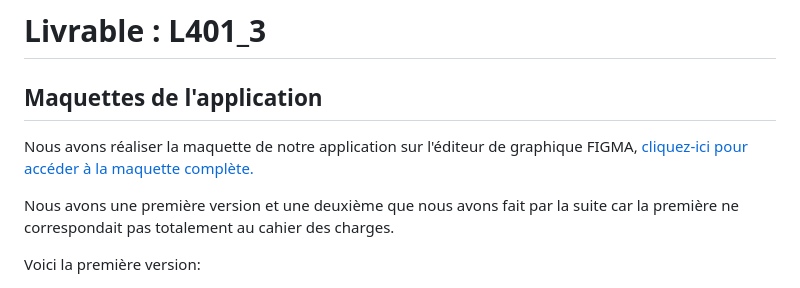
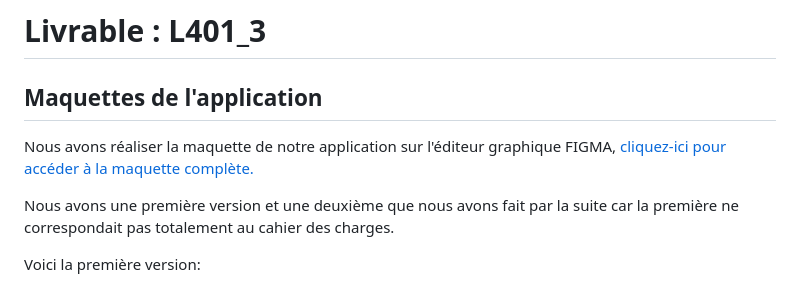
Before and after one commit to IlyesBo/SAE401, a Markdown page: README.md, the part around the change. GitHub-like rendering.

```diff
--- a/README.md
+++ b/README.md
@@ -91,7 +91,7 @@ https://github.com/IlyesBo/SAE401/tree/main/apiSushi
 
 <h2 id="maquettes-de-lapplication">Maquettes de l'application</h2>
 
-Nous avons réaliser la maquette de notre application sur l'éditeur de graphique FIGMA, [cliquez-ici pour accéder à la maquette complète.](https://www.figma.com/file/mJPIAKbHiOl9iZ70PtWVPV/SAE-401-maquette?type=design&node-id=0%3A1&mode=design&t=5dXQOrUazbawneyQ-1)
+Nous avons réaliser la maquette de notre application sur l'éditeur graphique FIGMA, [cliquez-ici pour accéder à la maquette complète.](https://www.figma.com/file/mJPIAKbHiOl9iZ70PtWVPV/SAE-401-maquette?type=design&node-id=0%3A1&mode=design&t=5dXQOrUazbawneyQ-1)
 
 Nous avons une première version et une deuxième que nous avons fait par la suite car la première ne correspondait pas totalement au cahier des charges.
 
```
